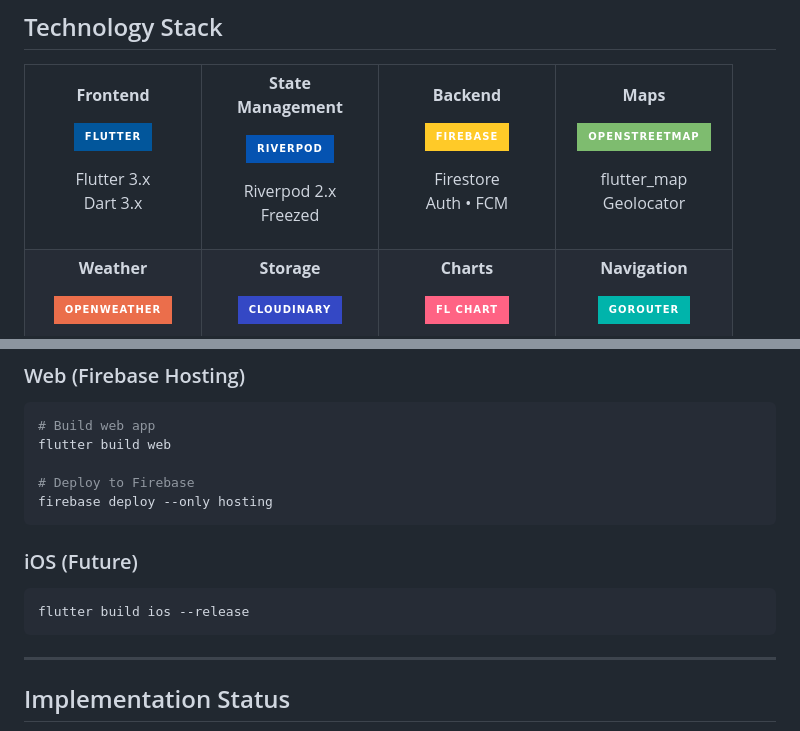
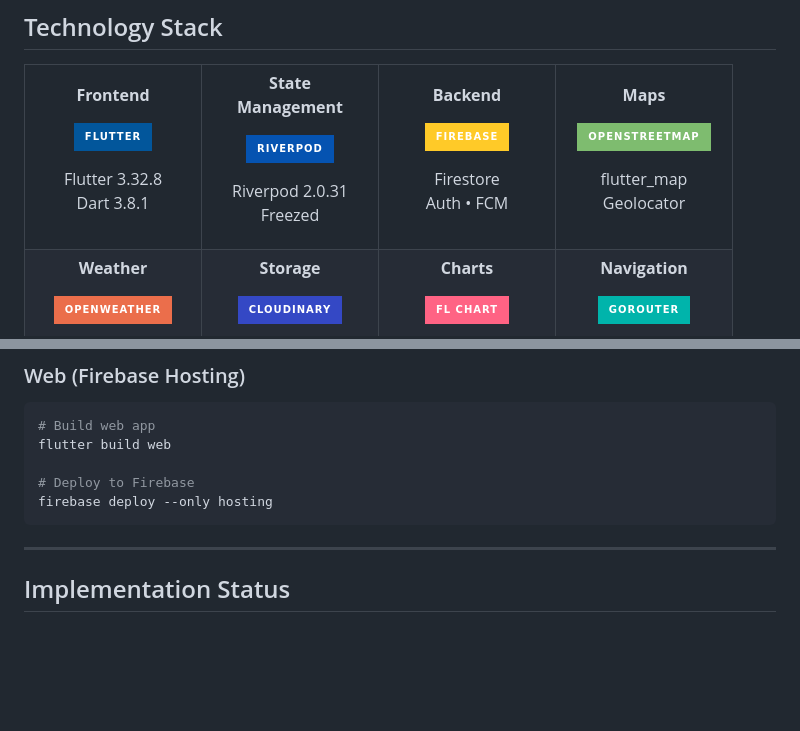
Before and after one commit to MalKim007/nenas-kita, a Markdown page: README.md, 2 parts joined by grey strips. Drawn GitHub-style; badges without logos; blank space fills up the shorter version.

````diff
--- a/README.md
+++ b/README.md
@@ -225,7 +223,7 @@ Difficult discovery        ──►   Map-based farm finder
 
 ![Flutter](https://img.shields.io/badge/Flutter-02569B?style=for-the-badge&logo=flutter&logoColor=white)
 
-Flutter 3.x<br>Dart 3.x
+Flutter 3.32.8<br>Dart 3.8.1
 
 </td>
 <td align="center" width="150">
@@ -234,7 +232,7 @@ Flutter 3.x<br>Dart 3.x
 
 ![Riverpod](https://img.shields.io/badge/Riverpod-0553B1?style=for-the-badge)
 
-Riverpod 2.x<br>Freezed
+Riverpod 2.0.31<br>Freezed
 
 </td>
 <td align="center" width="150">
@@ -653,13 +619,6 @@ flutter build web
 # Deploy to Firebase
 firebase deploy --only hosting
 ```
-
-### iOS (Future)
-
-```bash
-flutter build ios --release
-```
-
 ---
 
 ## Implementation Status
````
Also changed, not shown: other parts of README.md (+7 -41 lines).
